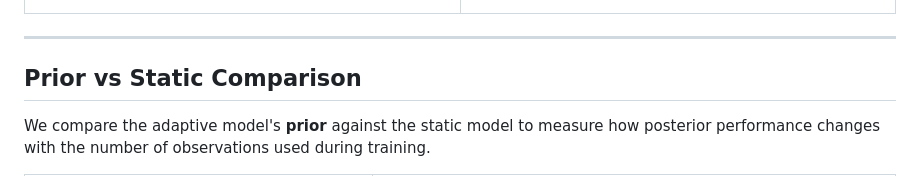
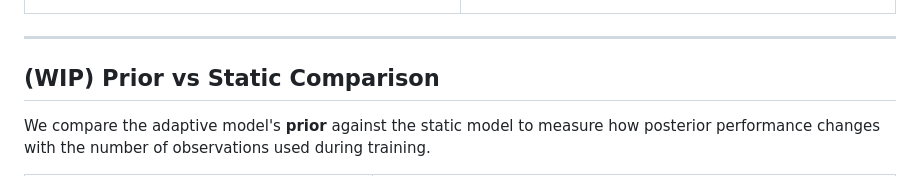
Before and after one commit to shs2017/adaptive_timeview, a Markdown page: README.md, the part around the change. Drawn GitHub-style.

Commit message:
Added work in progress label

```diff
--- a/README.md
+++ b/README.md
@@ -76,7 +76,7 @@ The approach works in three stages:
 
 ---
 
-## Prior vs Static Comparison
+## (WIP) Prior vs Static Comparison
 
 We compare the adaptive model's **prior** against the static model to measure how posterior performance changes with the number of observations used during training.
 
```
